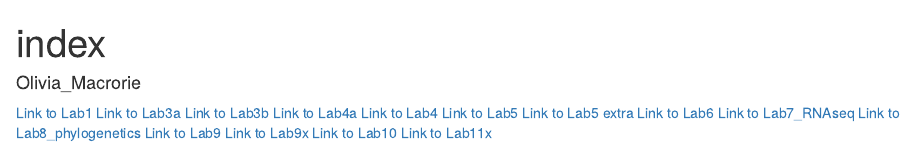
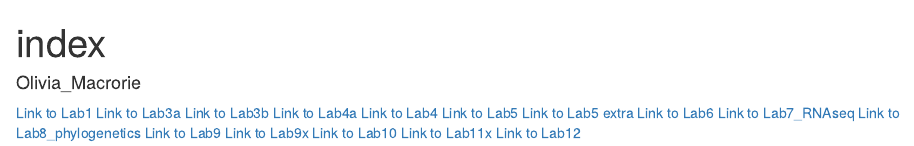
Before and after one commit to omacrorie/genomics-course, an R Markdown document (index.Rmd): the page in a window 1100 px wide, from its top. The pictures show the output file index.html that the author committed with the source, opened offline.

Commit message:
index update

```diff
--- a/index.Rmd
+++ b/index.Rmd
@@ -17,3 +17,4 @@ output: html_document
 [Link to Lab9x](Lab9x.html)
 [Link to Lab10](Lab10.html)
 [Link to Lab11x](Lab11x.html)
+[Link to Lab12](Lab12.html)
```
Also changed, not shown: index.html.
